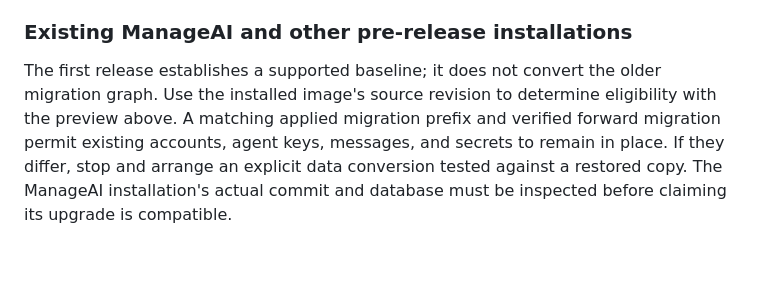
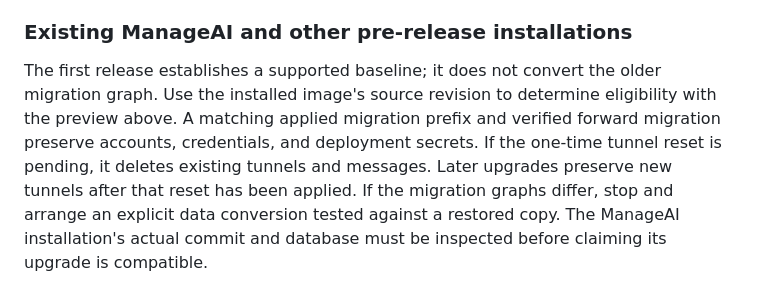
Before and after one commit to btfranklin/startunnel, a Markdown page: docs/setup/maintain.md, the part around the change. GitHub-like rendering; blank space fills up the shorter version.

Commit message:
Correct tunnel reset upgrade instructions

```diff
--- a/docs/setup/maintain.md
+++ b/docs/setup/maintain.md
@@ -136,9 +136,12 @@ make a verified backup before applying the update. No conversion file is needed.
 
 The first release establishes a supported baseline; it does not convert the
 older migration graph. Use the installed image's source revision to determine
-eligibility with the preview above. A matching applied migration prefix and verified forward migration permit existing
-accounts, agent keys, messages, and secrets to remain in place. If they differ,
-stop and arrange an explicit data conversion tested against a restored copy.
+eligibility with the preview above. A matching applied migration prefix and
+verified forward migration preserve accounts, credentials, and deployment
+secrets. If the one-time tunnel reset is pending, it deletes existing tunnels
+and messages. Later upgrades preserve new tunnels after that reset has been
+applied. If the migration graphs differ, stop and arrange an explicit data
+conversion tested against a restored copy.
 The ManageAI installation's actual commit and database must be inspected before
 claiming its upgrade is compatible.
 
```
